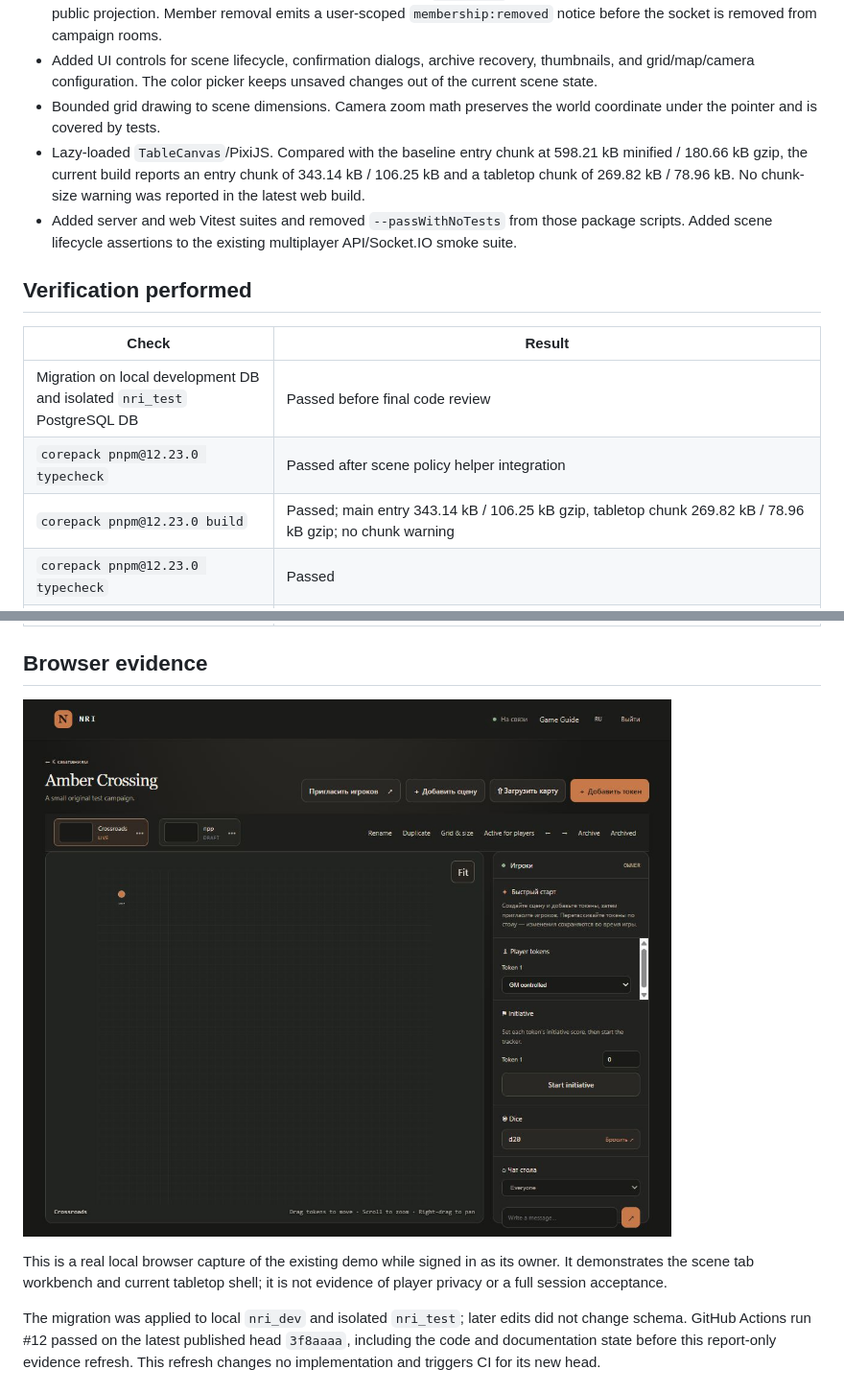
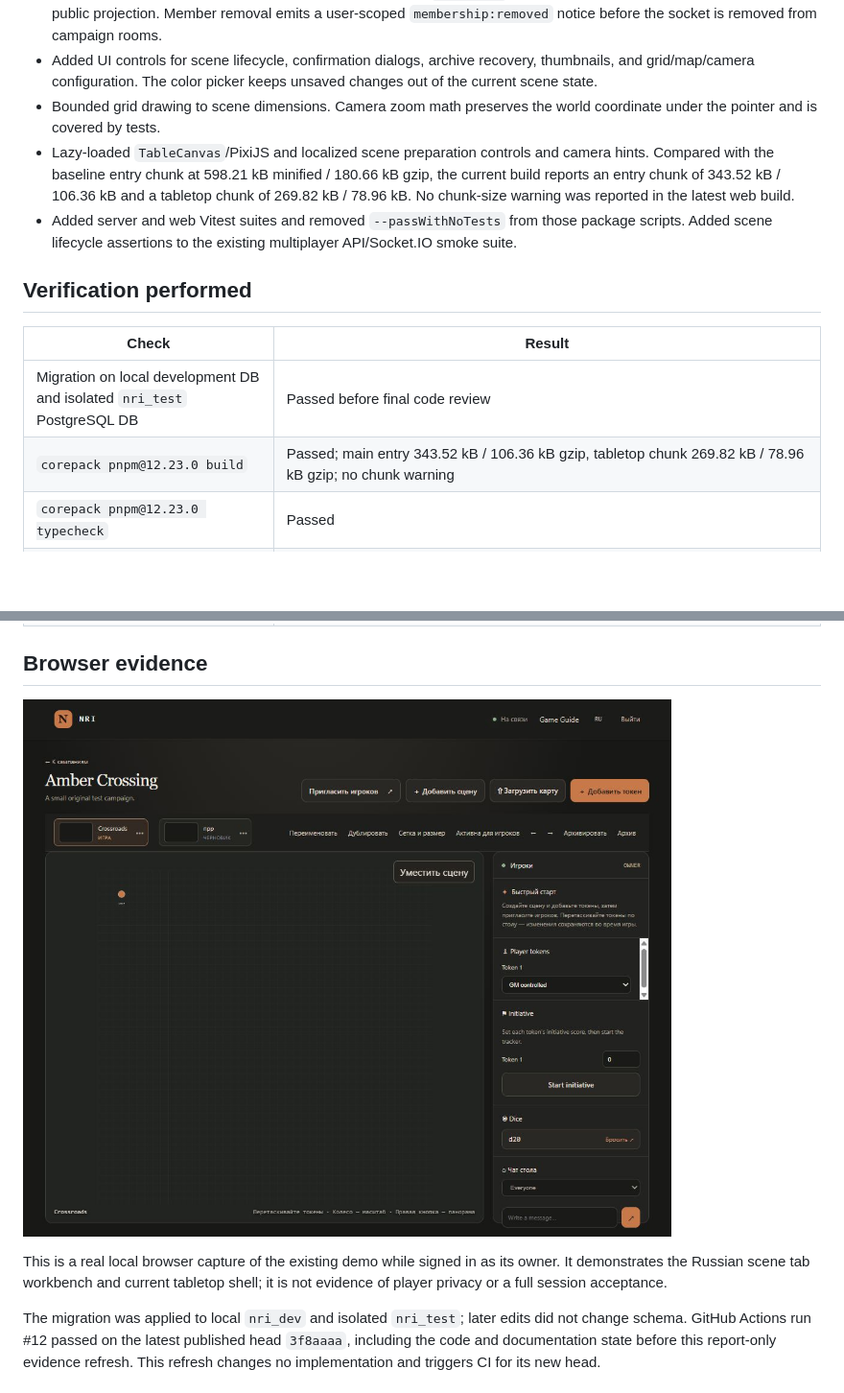
Before and after one commit to Jerry93Sky/NRI, a Markdown page: docs/releases/V0.1.1_ACCEPTANCE_REPORT.md, 2 parts joined by grey strips. Shown at 96% size. Drawn GitHub-style; pictures changed too: docs/releases/v0-1-1-tabletop.png; blank space fills up the shorter version.

```diff
--- a/docs/releases/V0.1.1_ACCEPTANCE_REPORT.md
+++ b/docs/releases/V0.1.1_ACCEPTANCE_REPORT.md
@@ -17,7 +17,7 @@ This report records work completed so far. It is not an acceptance declaration.
 - Player scene lists and token snapshots are limited to the active, non-archived scene. Players cannot request tokens from drafts or archived scenes. Scene activation is broadcast as `{sceneId}`; active-scene setting changes broadcast a public projection. Member removal emits a user-scoped `membership:removed` notice before the socket is removed from campaign rooms.
 - Added UI controls for scene lifecycle, confirmation dialogs, archive recovery, thumbnails, and grid/map/camera configuration. The color picker keeps unsaved changes out of the current scene state.
 - Bounded grid drawing to scene dimensions. Camera zoom math preserves the world coordinate under the pointer and is covered by tests.
-- Lazy-loaded `TableCanvas`/PixiJS. Compared with the baseline entry chunk at 598.21 kB minified / 180.66 kB gzip, the current build reports an entry chunk of 343.14 kB / 106.25 kB and a tabletop chunk of 269.82 kB / 78.96 kB. No chunk-size warning was reported in the latest web build.
+- Lazy-loaded `TableCanvas`/PixiJS and localized scene preparation controls and camera hints. Compared with the baseline entry chunk at 598.21 kB minified / 180.66 kB gzip, the current build reports an entry chunk of 343.52 kB / 106.36 kB and a tabletop chunk of 269.82 kB / 78.96 kB. No chunk-size warning was reported in the latest web build.
 - Added server and web Vitest suites and removed `--passWithNoTests` from those package scripts. Added scene lifecycle assertions to the existing multiplayer API/Socket.IO smoke suite.
 
 ## Verification performed
@@ -25,8 +25,7 @@ This report records work completed so far. It is not an acceptance declaration.
 | Check | Result |
 |---|---|
 | Migration on local development DB and isolated `nri_test` PostgreSQL DB | Passed before final code review |
-| `corepack pnpm@12.23.0 typecheck` | Passed after scene policy helper integration |
-| `corepack pnpm@12.23.0 build` | Passed; main entry 343.14 kB / 106.25 kB gzip, tabletop chunk 269.82 kB / 78.96 kB gzip; no chunk warning |
+| `corepack pnpm@12.23.0 build` | Passed; main entry 343.52 kB / 106.36 kB gzip, tabletop chunk 269.82 kB / 78.96 kB gzip; no chunk warning |
 | `corepack pnpm@12.23.0 typecheck` | Passed |
 | `corepack pnpm@12.23.0 test` | 16 tests passed: 8 shared contracts, 6 server scene-access policy, and 2 web camera math |
 | Server multiplayer smoke against local `nri_test` API | Passed, including active/draft privacy, settings and stale-version conflict, reorder, activation event, fallback, archive, restore, concurrent token conflict, and membership socket revocation |
@@ -38,7 +37,7 @@ This report records work completed so far. It is not an acceptance declaration.
 
 ![Amber Crossing scene tabs and tabletop canvas](v0-1-1-tabletop.png)
 
-This is a real local browser capture of the existing demo while signed in as its owner. It demonstrates the scene tab workbench and current tabletop shell; it is not evidence of player privacy or a full session acceptance.
+This is a real local browser capture of the existing demo while signed in as its owner. It demonstrates the Russian scene tab workbench and current tabletop shell; it is not evidence of player privacy or a full session acceptance.
 
 The migration was applied to local `nri_dev` and isolated `nri_test`; later edits did not change schema. GitHub Actions run #12 passed on the latest published head `3f8aaaa`, including the code and documentation state before this report-only evidence refresh. This refresh changes no implementation and triggers CI for its new head.
 
```
Also changed, not shown: CHANGELOG.md (+1 -0 lines), 3 other files.
